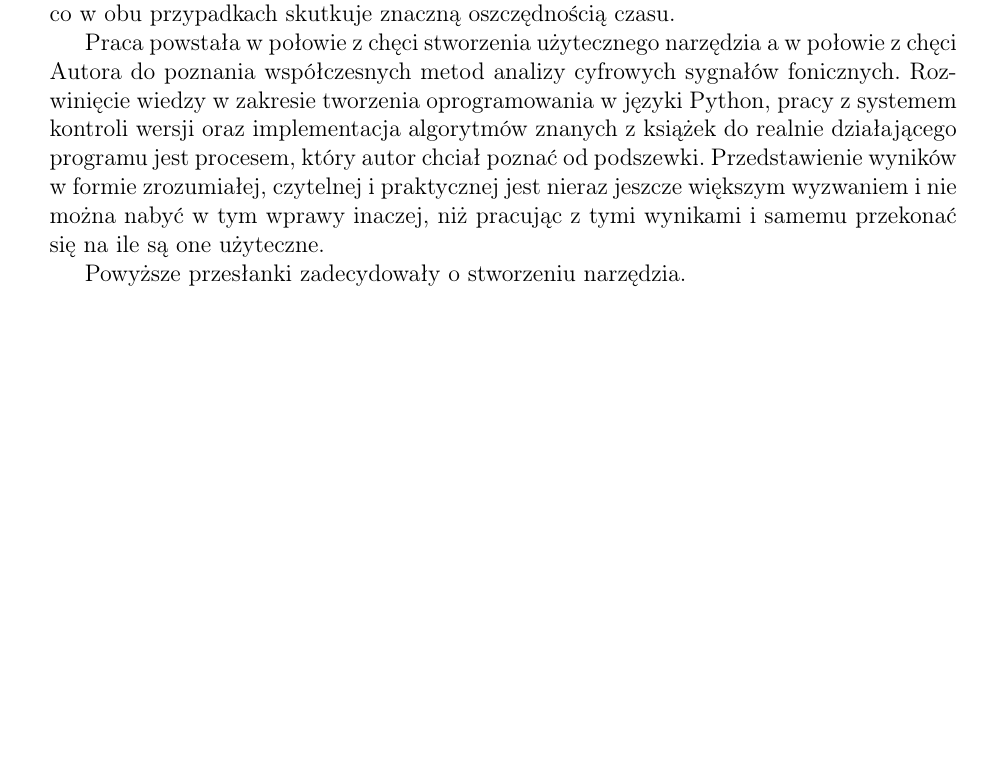
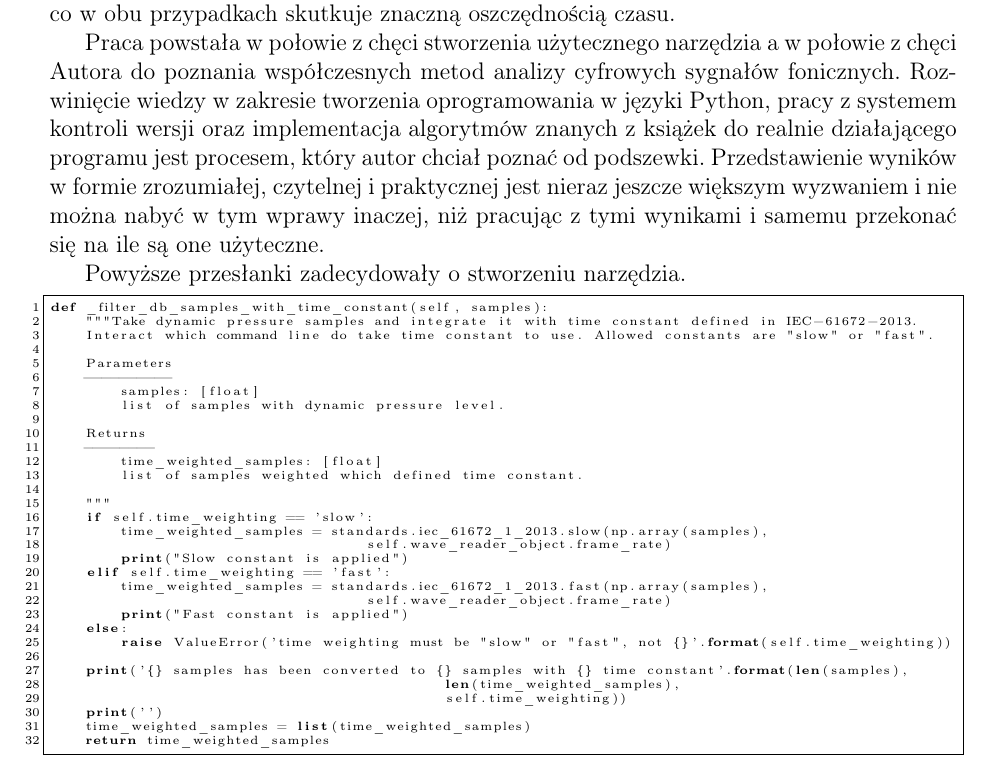
Before and after one commit to Kejzin/Thesis, a LaTeX thesis (Inzynierka_tex/Konrad_Janowski_Dyplom.tex): part of page 8 of 19, cut so that both start at the same text, the shorter picture padded with empty space. Compiled offline with LaTeX, dvips and Ghostscript.

Commit message:
Learn how to list code

```diff
--- a/Inzynierka_tex/Konrad_Janowski_Dyplom.tex
+++ b/Inzynierka_tex/Konrad_Janowski_Dyplom.tex
@@ -23,6 +24,13 @@
 \usepackage{array}
 \usepackage{tabularx}
 \usepackage{hhline}
+
+\usepackage{listings}
+\lstset{language=Python,      % sets automatic line breaking
+ 		numbers=left,
+ 		showstringspaces=false,
+ 		numbersep=5pt,
+ 		basicstyle=\tiny}
 
 %pakiet wypisujący na marginesie etykiety równań i rysunków zdefiniowanych przez \label{}, chcąc wygenerować finalną wersję dokumentu wystarczy usunąć poniższą linię
 \usepackage{showlabels}
@@ -71,9 +79,46 @@ Z~drugiej strony, możemy wyobrazić sobie potrzebę wyizolowania z~nagrania bar
 
 Biorąc pod uwagę, że przytoczone wyżej przykłady są jedynie wąskim wycinkiem zastosowań, które mogłyby przyjść do głowy komuś, kto ma widzę i~zainteresowanie w~innej dziedzinie niż autor pracy nie ulega wątpliwości, że warto posiadać takie oprogramowanie. Oczywiście wszystkie przytoczone sytuacje można analizować ręcznie, odsłuchując nagrane próbki. Analiza takich nagrań jednak pochłania dużo czasu i może być problematyczna. Z~pomocą stworzonego narzędzia można proces zupełnie lub częściowo zautomatyzować co w~obu przypadkach skutkuje znaczną oszczędnością czasu.
 
-Praca powstała w połowie z chęci stworzenia użytecznego narzędzia a~w~połowie z~chęci Autora do poznania współczesnych metod analizy cyfrowych sygnałów fonicznych. Rozwinięcie wiedzy w zakresie tworzenia oprogramowania w~języki Python, pracy z systemem kontroli wersji oraz implementacja algorytmów znanych z~książek do realnie działającego programu jest procesem, który autor chciał poznać od podszewki. Przedstawienie wyników w formie zrozumiałej, czytelnej i~praktycznej jest nieraz jeszcze większym wyzwaniem i nie można nabyć w tym wprawy inaczej, niż pracując z~tymi wynikami i~samemu przekonać się na ile są one użyteczne.
+Praca powstała w połowie~z chęci stworzenia użytecznego narzędzia a~w~połowie z~chęci Autora do poznania współczesnych metod analizy cyfrowych sygnałów fonicznych. Rozwinięcie wiedzy w zakresie tworzenia oprogramowania w~języki Python, pracy z systemem kontroli wersji oraz implementacja algorytmów znanych z~książek do realnie działającego programu jest procesem, który autor chciał poznać od podszewki. Przedstawienie wyników w formie zrozumiałej, czytelnej i~praktycznej jest nieraz jeszcze większym wyzwaniem i~nie można nabyć~w tym wprawy inaczej, niż pracując z~tymi wynikami i~samemu przekonać się na ile są one użyteczne.
 
 Powyższe przesłanki zadecydowały o stworzeniu narzędzia.
+
+\begin{lstlisting}[frame=single]
+def _filter_db_samples_with_time_constant(self, samples):
+    """Take dynamic pressure samples and integrate it with time constant defined in IEC-61672-2013.
+    Interact which command line do take time constant to use. Allowed constants are "slow" or "fast".
+
+    Parameters
+    ----------
+        samples: [float]
+        list of samples with dynamic pressure level.
+
+    Returns
+    --------
+        time_weighted_samples: [float]
+        list of samples weighted which defined time constant.
+
+    """
+    if self.time_weighting == 'slow':
+        time_weighted_samples = standards.iec_61672_1_2013.slow(np.array(samples),
+                                    self.wave_reader_object.frame_rate)
+        print("Slow constant is applied")
+    elif self.time_weighting == 'fast':
+        time_weighted_samples = standards.iec_61672_1_2013.fast(np.array(samples),
+                                    self.wave_reader_object.frame_rate)
+        print("Fast constant is applied")
+    else:
+        raise ValueError('time weighting must be "slow" or "fast", not {}'.format(self.time_weighting))
+
+    print('{} samples has been converted to {} samples with {} time constant'.format(len(samples),
+                                             len(time_weighted_samples),
+                                             self.time_weighting))
+    print('')
+    time_weighted_samples = list(time_weighted_samples)
+    return time_weighted_samples
+
+\end{lstlisting}
+
 \chapter{Wprowadzenie}
 \section{Zdarzenie akustyczne}
 \section{Przyjęta definicja zdarzenia akustycznego}
```
Also changed, not shown: Inzynierka_tex/Konrad_Janowski_Dyplom.pdf, Inzynierka_tex/Konrad_Janowski_Dyplom.tex (7 more changed lines).
